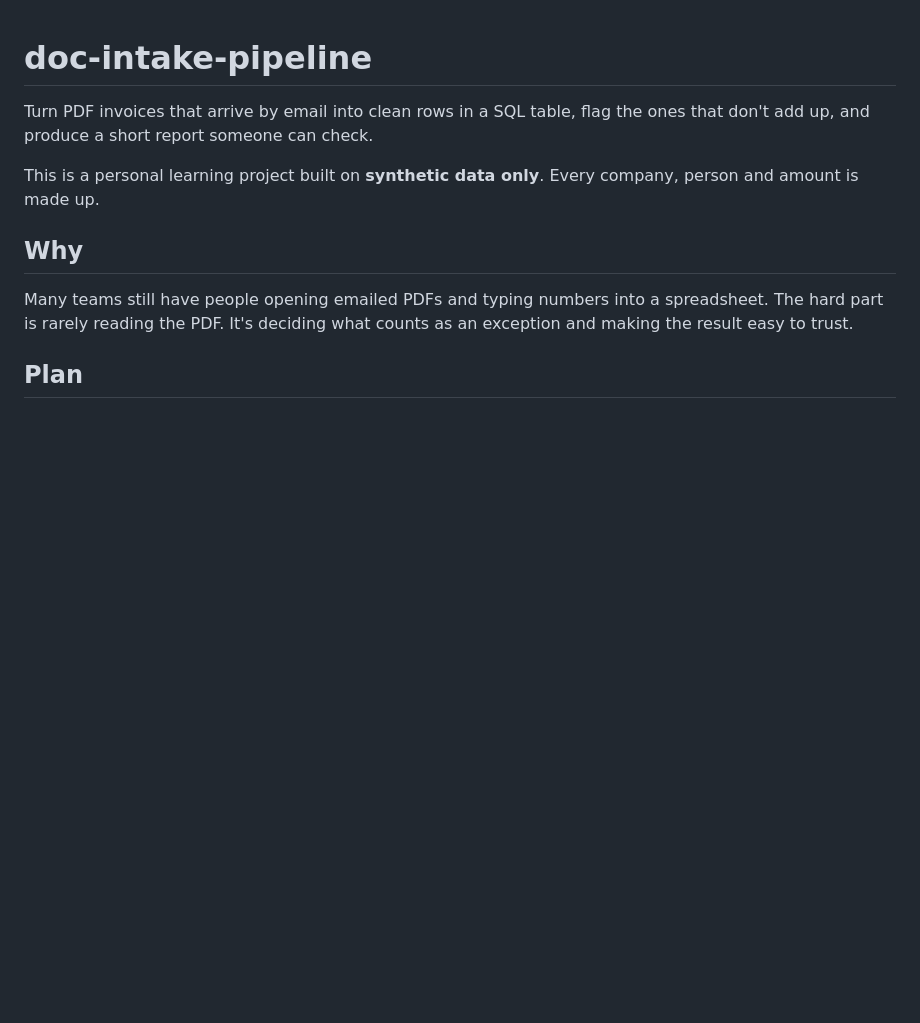
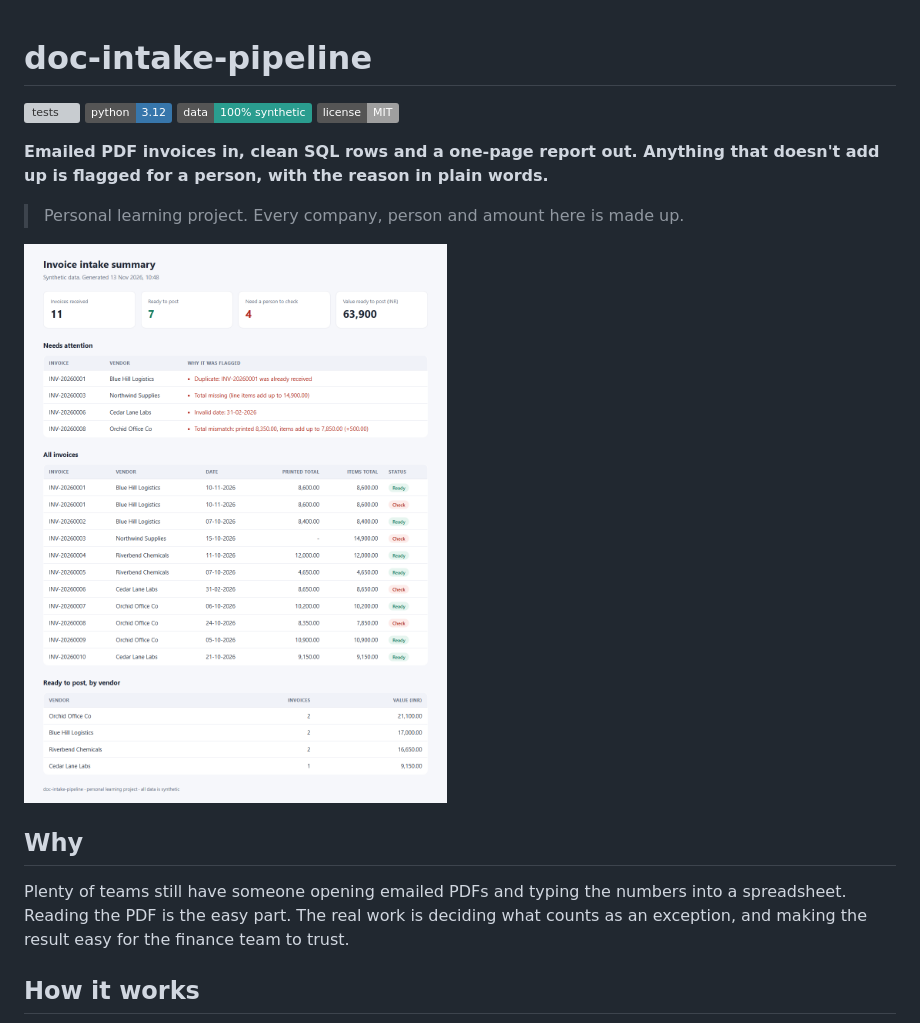
Before and after one commit to builtbyshailendra/doc-intake-pipeline, a Markdown page: README.md, the part around one of its changes. Rendered like a GitHub page; pictures changed too: docs/report.png (added); badges without logos; blank space fills up the shorter version; grey boxes are pictures that could not be loaded.

```diff
--- a/README.md
+++ b/README.md
@@ -1,12 +1,19 @@
 # doc-intake-pipeline
 
-Turn PDF invoices that arrive by email into clean rows in a SQL table, flag the ones that don't add up, and produce a short report someone can check.
+[![tests](https://github.com/builtbyshailendra/doc-intake-pipeline/actions/workflows/tests.yml/badge.svg)](https://github.com/builtbyshailendra/doc-intake-pipeline/actions/workflows/tests.yml)
+![Python](https://img.shields.io/badge/python-3.12-3776AB)
+![Data](https://img.shields.io/badge/data-100%25%20synthetic-2a9d8f)
+![License](https://img.shields.io/badge/license-MIT-lightgrey)
 
-This is a personal learning project built on **synthetic data only**. Every company, person and amount is made up.
+**Emailed PDF invoices in, clean SQL rows and a one-page report out. Anything that doesn't add up is flagged for a person, with the reason in plain words.**
+
+> Personal learning project. Every company, person and amount here is made up.
+
+![Invoice intake summary report](docs/report.png)
 
 ## Why
 
-Many teams still have people opening emailed PDFs and typing numbers into a spreadsheet. The hard part is rarely reading the PDF. It's deciding what counts as an exception and making the result easy to trust.
+Plenty of teams still have someone opening emailed PDFs and typing the numbers into a spreadsheet. Reading the PDF is the easy part. The real work is deciding what counts as an exception, and making the result easy for the finance team to trust.
 
-## Plan
+## How it works
 
```
Also changed, not shown: other parts of README.md (+69 -16 lines).
